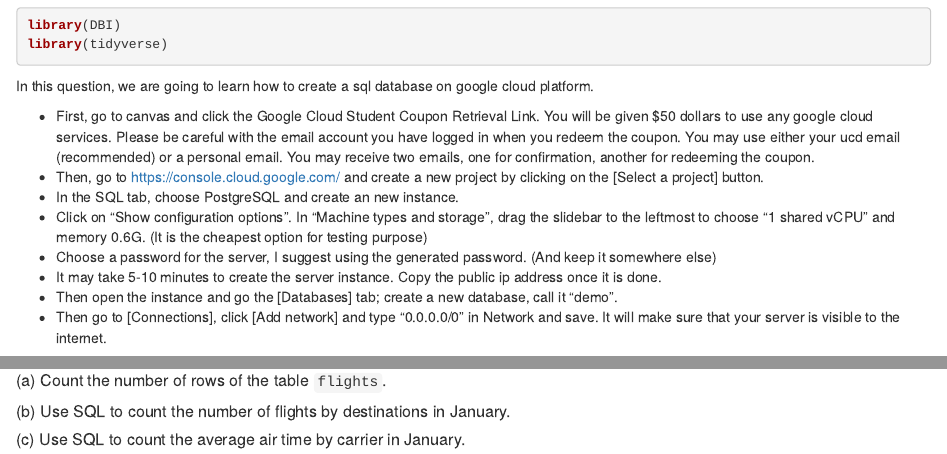
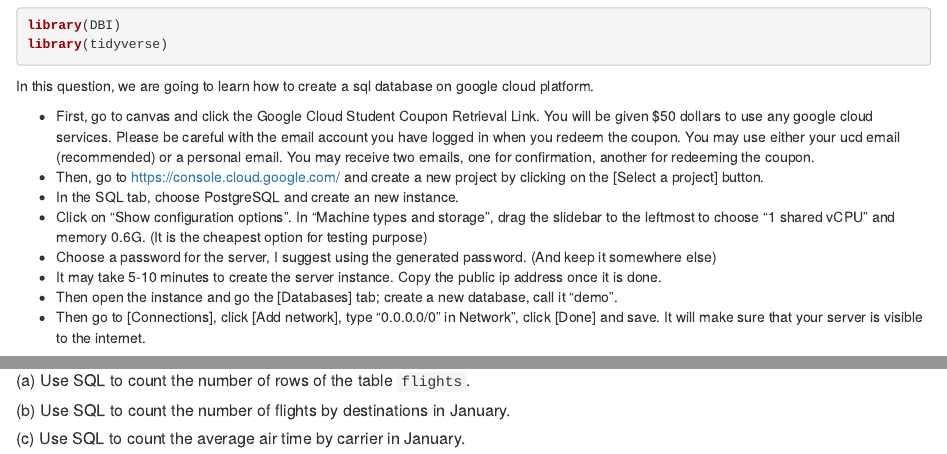
Before and after one commit to Chijk/sta141b-assignment-3, an R Markdown document (q3.Rmd): the page in a window 1100 px wide, from 60 px down, and a second part further down, joined at a grey line. Rendered offline with R 4.5, knitr and Pandoc, with nearby package versions; some code elsewhere in the file could not run offline.

Commit message:
minor fixup

````diff
--- a/q3.Rmd
+++ b/q3.Rmd
@@ -17,7 +17,7 @@ In this question, we are going to learn how to create a sql database on google c
 - Choose a password for the server, I suggest using the generated password. (And keep it somewhere else)
 - It may take 5-10 minutes to create the server instance. Copy the public ip address once it is done.
 - Then open the instance and go the [Databases] tab; create a new database, call it "demo".
-- Then go to [Connections], click [Add network] and type "0.0.0.0/0" in Network and save. It will make sure that your server is visible to the internet.
+- Then go to [Connections], click [Add network], type "0.0.0.0/0" in Network", click [Done] and save. It will make sure that your server is visible to the internet.
 
 
 Of course you don't want to put the password in your assignment.
@@ -62,11 +65,9 @@ mydb %>% dbWriteTable(
 ```
 
-##### (a) Count the number of rows of the table `flights`.
-
+##### (a) Use SQL to count the number of rows of the table `flights`.
 
 
 ##### (b) Use SQL to count the number of flights by destinations in January.
 
 
-
 ##### (c) Use SQL to count the average air time by carrier in January.
````
Also changed, not shown: q3.Rmd (7 more changed lines).
